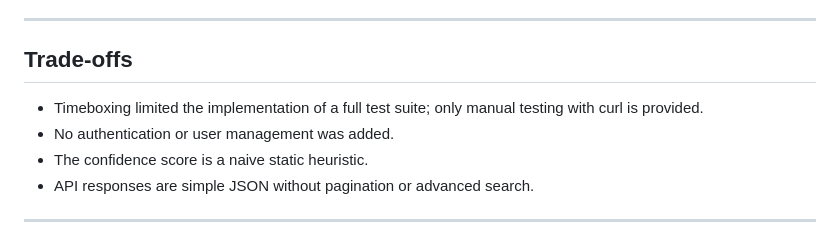
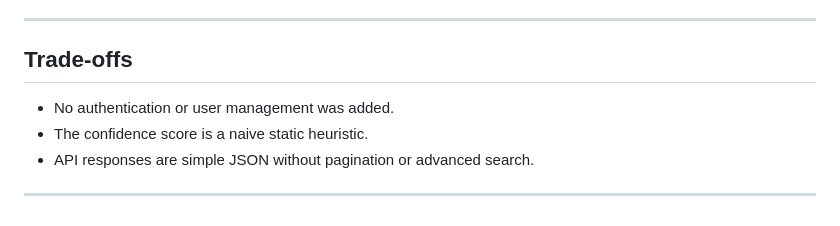
Before and after one commit to gbengafagbola/knowledge-extractor, a Markdown page: readme.md, the part around the change. GitHub-like rendering.

```diff
--- a/readme.md
+++ b/readme.md
@@ -122,8 +122,6 @@ curl "http://localhost:8080/search?topic=quantum"
 ---
 
 ## Trade-offs
-
-* Timeboxing limited the implementation of a full test suite; only manual testing with curl is provided.
 * No authentication or user management was added.
 * The confidence score is a naive static heuristic.
 * API responses are simple JSON without pagination or advanced search.
```
